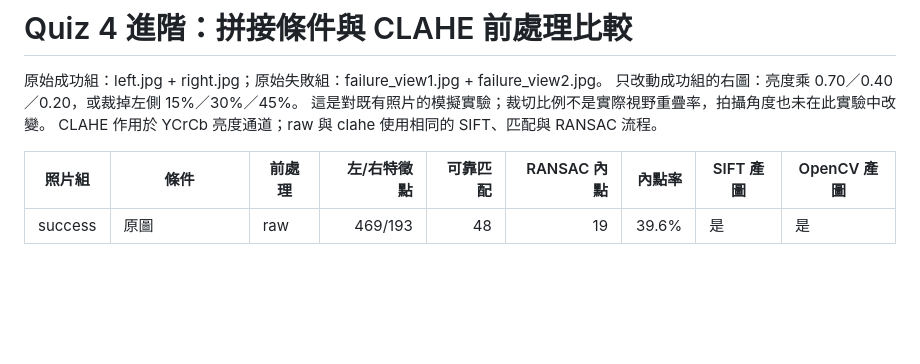
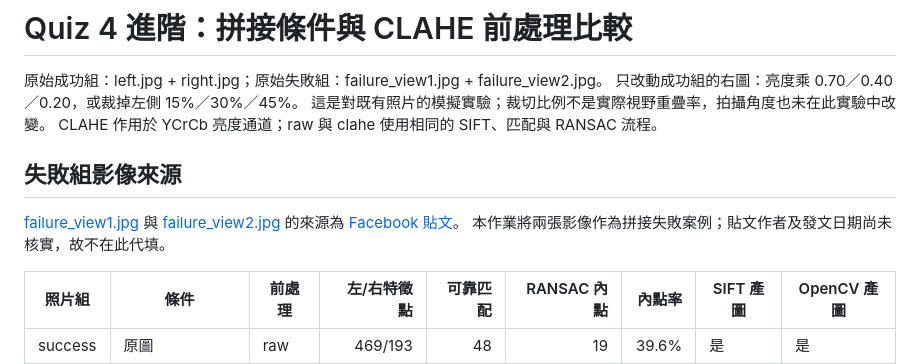
Before and after one commit to jnhw6305/MMIP, a Markdown page: results/quiz4_advanced/summary.md, the part around the change. Drawn GitHub-style; blank space fills up the shorter version.

Commit message:
Credit Quiz 4 failure image source

```diff
--- a/results/quiz4_advanced/summary.md
+++ b/results/quiz4_advanced/summary.md
@@ -4,6 +4,13 @@
 只改動成功組的右圖：亮度乘 0.70／0.40／0.20，或裁掉左側 15%／30%／45%。
 這是對既有照片的模擬實驗；裁切比例不是實際視野重疊率，拍攝角度也未在此實驗中改變。
 CLAHE 作用於 YCrCb 亮度通道；raw 與 clahe 使用相同的 SIFT、匹配與 RANSAC 流程。
+
+## 失敗組影像來源
+
+[failure_view1.jpg](../../Week01/Data/Quiz4/failure_view1.jpg) 與
+[failure_view2.jpg](../../Week01/Data/Quiz4/failure_view2.jpg) 的來源為
+[Facebook 貼文](https://www.facebook.com/share/p/1KWD81asy1/?mibextid=wwXIfr)。
+本作業將兩張影像作為拼接失敗案例；貼文作者及發文日期尚未核實，故不在此代填。
 
 | 照片組 | 條件 | 前處理 | 左/右特徵點 | 可靠匹配 | RANSAC 內點 | 內點率 | SIFT 產圖 | OpenCV 產圖 |
 |---|---|---|---:|---:|---:|---:|---|---|
```
